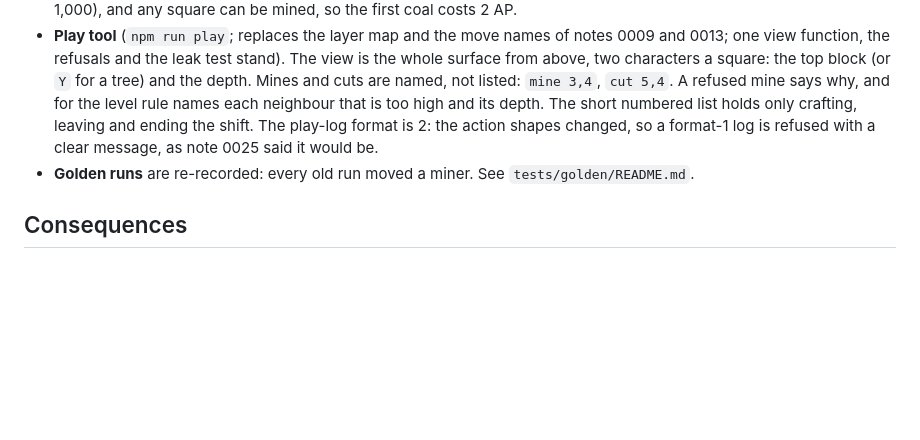
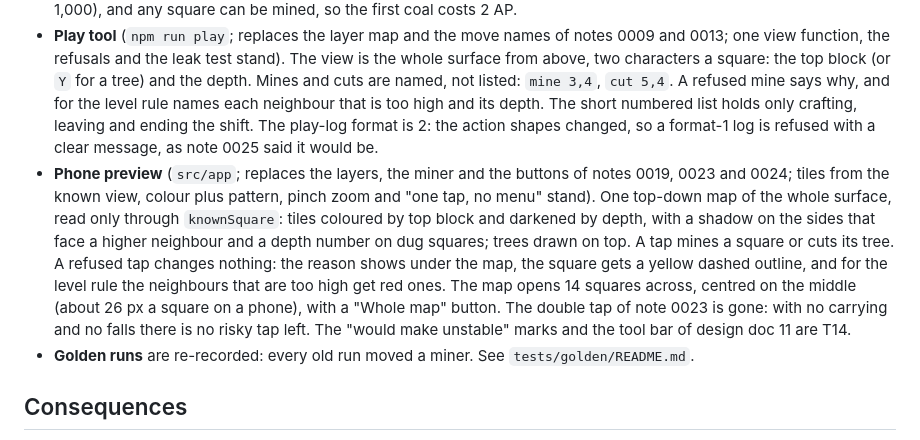
Before and after one commit to dachhack/mining, a Markdown page: docs/decisions/0026-mine-by-square.md, the part around the change. Rendered like a GitHub page; blank space fills up the shorter version.

```diff
--- a/docs/decisions/0026-mine-by-square.md
+++ b/docs/decisions/0026-mine-by-square.md
@@ -33,6 +33,7 @@ Design doc v0.2 (decision note 0025) removes the miner: the player looks down on
 - **Simulator.** The walking policies (`staircase`, `wander`, `coal`) are gone. `random` picks among the legal actions other than leaving, and "end the shift". `pit` digs a terraced pit round the middle of the map, cuts the trees in its way, crafts fuel from the coal it finds, and leaves when fuel is about to run out. This replaces the policy paragraphs of note 0008; its golden-run format and report stand. The metric `deepestLayer` is now `deepestSquare`, and `treesCut` is new.
 - **Coal survey removed** (`tools/coalSurvey.ts`, `npm run sim -- --survey coal`). It measured a walk from the start cell to coal and back, and nobody walks (note 0025, row 0016). Coal is in sight on open ground on every seed (tested on 1,000), and any square can be mined, so the first coal costs 2 AP.
 - **Play tool** (`npm run play`; replaces the layer map and the move names of notes 0009 and 0013; one view function, the refusals and the leak test stand). The view is the whole surface from above, two characters a square: the top block (or `Y` for a tree) and the depth. Mines and cuts are named, not listed: `mine 3,4`, `cut 5,4`. A refused mine says why, and for the level rule names each neighbour that is too high and its depth. The short numbered list holds only crafting, leaving and ending the shift. The play-log format is 2: the action shapes changed, so a format-1 log is refused with a clear message, as note 0025 said it would be.
+- **Phone preview** (`src/app`; replaces the layers, the miner and the buttons of notes 0019, 0023 and 0024; tiles from the known view, colour plus pattern, pinch zoom and "one tap, no menu" stand). One top-down map of the whole surface, read only through `knownSquare`: tiles coloured by top block and darkened by depth, with a shadow on the sides that face a higher neighbour and a depth number on dug squares; trees drawn on top. A tap mines a square or cuts its tree. A refused tap changes nothing: the reason shows under the map, the square gets a yellow dashed outline, and for the level rule the neighbours that are too high get red ones. The map opens 14 squares across, centred on the middle (about 26 px a square on a phone), with a "Whole map" button. The double tap of note 0023 is gone: with no carrying and no falls there is no risky tap left. The "would make unstable" marks and the tool bar of design doc 11 are T14.
 - **Golden runs** are re-recorded: every old run moved a miner. See `tests/golden/README.md`.
 
 ## Consequences
```
Also changed, not shown: docs/android-preview.md (+13 -13 lines), docs/images/android-preview-top-down.png (added), docs/images/android-preview-top-view.png (deleted), 13 other files.
